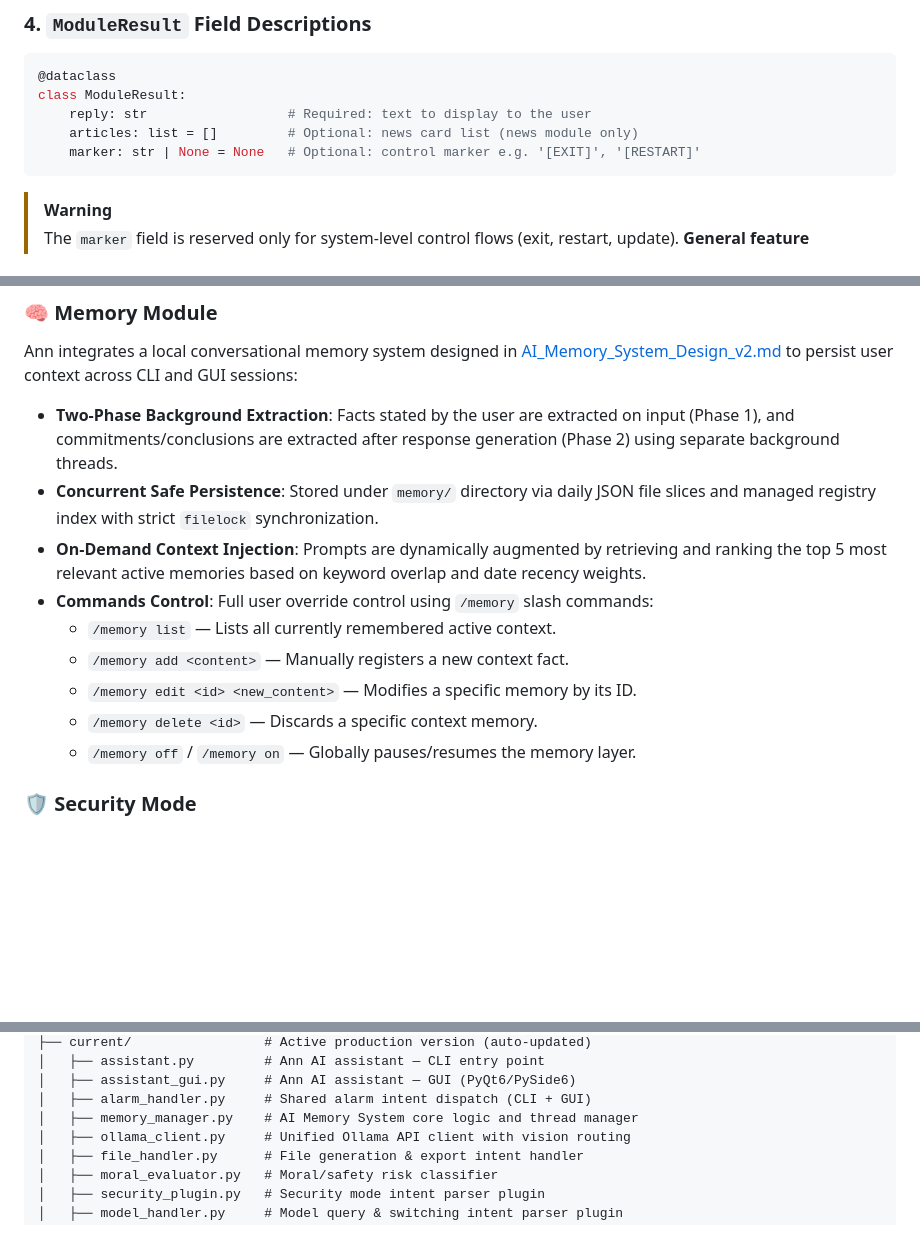
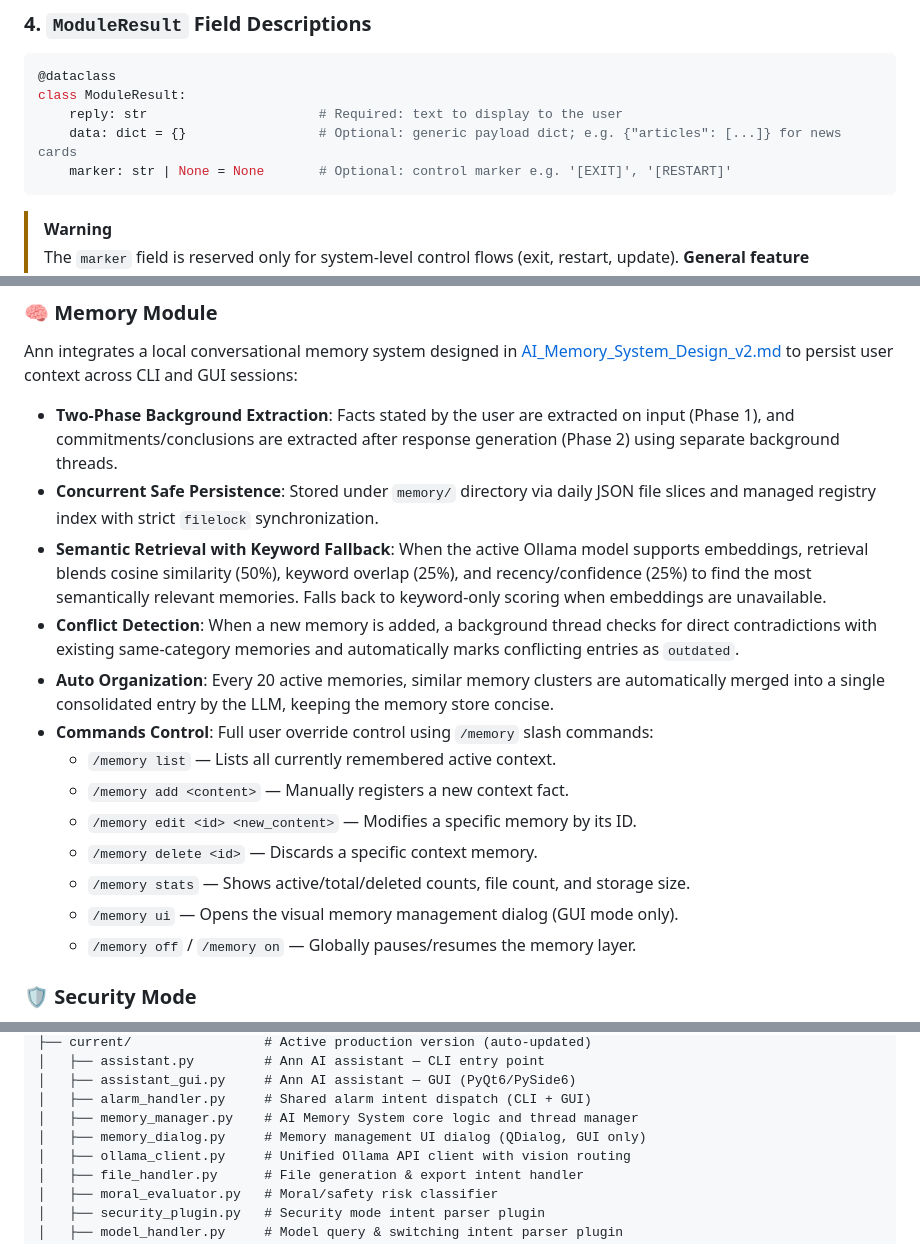
Before and after one commit to zohanlin2-ai/AI-coding-only, a Markdown page: Ann/README.md, 3 parts joined by grey strips. Drawn GitHub-style; blank space fills up the shorter version.

````diff
--- a/Ann/README.md
+++ b/Ann/README.md
@@ -145,9 +145,9 @@ class MyModule(BaseIntentParser):
 ```python
 @dataclass
 class ModuleResult:
-    reply: str                  # Required: text to display to the user
-    articles: list = []         # Optional: news card list (news module only)
-    marker: str | None = None   # Optional: control marker e.g. '[EXIT]', '[RESTART]'
+    reply: str                      # Required: text to display to the user
+    data: dict = {}                 # Optional: generic payload dict; e.g. {"articles": [...]} for news cards
+    marker: str | None = None       # Optional: control marker e.g. '[EXIT]', '[RESTART]'
 ```
 
 > [!WARNING]
@@ -318,12 +318,16 @@ For full specifications, caching policies, and architecture, see [news_module_sp
 Ann integrates a local conversational memory system designed in [AI_Memory_System_Design_v2.md](./AI_Memory_System_Design_v2.md) to persist user context across CLI and GUI sessions:
 - **Two-Phase Background Extraction**: Facts stated by the user are extracted on input (Phase 1), and commitments/conclusions are extracted after response generation (Phase 2) using separate background threads.
 - **Concurrent Safe Persistence**: Stored under `memory/` directory via daily JSON file slices and managed registry index with strict `filelock` synchronization.
-- **On-Demand Context Injection**: Prompts are dynamically augmented by retrieving and ranking the top 5 most relevant active memories based on keyword overlap and date recency weights.
+- **Semantic Retrieval with Keyword Fallback**: When the active Ollama model supports embeddings, retrieval blends cosine similarity (50%), keyword overlap (25%), and recency/confidence (25%) to find the most semantically relevant memories. Falls back to keyword-only scoring when embeddings are unavailable.
+- **Conflict Detection**: When a new memory is added, a background thread checks for direct contradictions with existing same-category memories and automatically marks conflicting entries as `outdated`.
+- **Auto Organization**: Every 20 active memories, similar memory clusters are automatically merged into a single consolidated entry by the LLM, keeping the memory store concise.
 - **Commands Control**: Full user override control using `/memory` slash commands:
   - `/memory list` — Lists all currently remembered active context.
   - `/memory add <content>` — Manually registers a new context fact.
   - `/memory edit <id> <new_content>` — Modifies a specific memory by its ID.
   - `/memory delete <id>` — Discards a specific context memory.
+  - `/memory stats` — Shows active/total/deleted counts, file count, and storage size.
+  - `/memory ui` — Opens the visual memory management dialog (GUI mode only).
   - `/memory off` / `/memory on` — Globally pauses/resumes the memory layer.
 
 ### 🛡️ Security Mode
@@ -373,6 +377,7 @@ The recommended layout for deployment and development:
 │   ├── assistant_gui.py     # Ann AI assistant — GUI (PyQt6/PySide6)
 │   ├── alarm_handler.py     # Shared alarm intent dispatch (CLI + GUI)
 │   ├── memory_manager.py    # AI Memory System core logic and thread manager
+│   ├── memory_dialog.py     # Memory management UI dialog (QDialog, GUI only)
 │   ├── ollama_client.py     # Unified Ollama API client with vision routing
 │   ├── file_handler.py      # File generation & export intent handler
 │   ├── moral_evaluator.py   # Moral/safety risk classifier
````
Also changed, not shown: Ann/CHANGELOG.md (+13 -0 lines).
